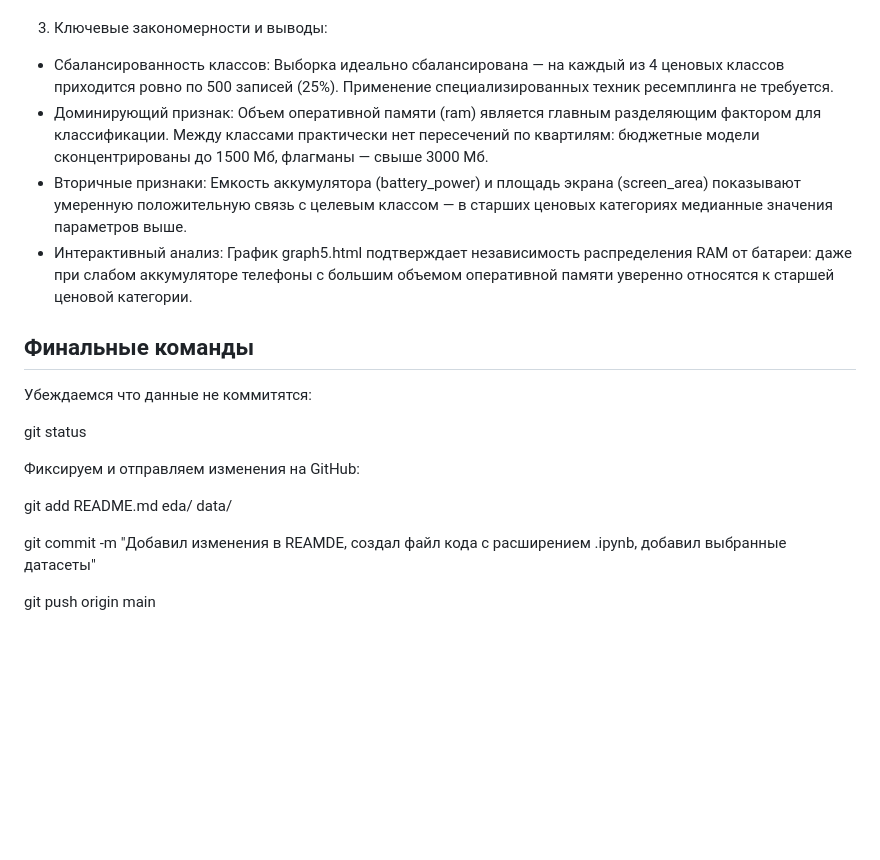
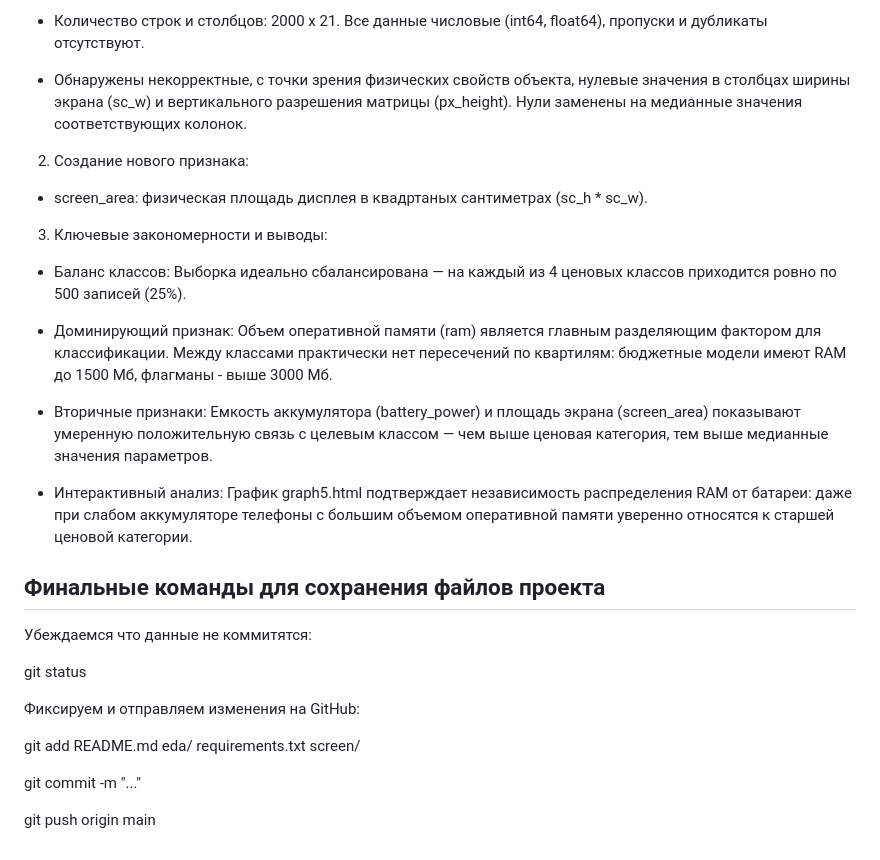
Before and after one commit to wwwmctss/PROJ1, a Markdown page: README.md, the part around one of its changes. Rendered like a GitHub page; blank space fills up the shorter version.

```diff
--- a/README.md
+++ b/README.md
@@ -57,10 +71,22 @@ pip install -r requirements.txt
+- Количество строк и столбцов: 2000 x 21. Все данные числовые (int64, float64), пропуски и дубликаты отсутствуют.
+
+- Обнаружены некорректные, с точки зрения физических свойств объекта, нулевые значения в столбцах ширины экрана (sc_w) и вертикального разрешения матрицы (px_height). Нули заменены на медианные значения соответствующих колонок.
+
+2. Создание нового признака:
+
+- screen_area: физическая площадь дисплея в квадртаных сантиметрах (sc_h * sc_w).
+
 3. Ключевые закономерности и выводы:
-- Сбалансированность классов: Выборка идеально сбалансирована — на каждый из 4 ценовых классов приходится ровно по 500 записей (25%). Применение специализированных техник ресемплинга не требуется.
-- Доминирующий признак: Объем оперативной памяти (ram) является главным разделяющим фактором для классификации. Между классами практически нет пересечений по квартилям: бюджетные модели сконцентрированы до 1500 Мб, флагманы — свыше 3000 Мб.
-- Вторичные признаки: Емкость аккумулятора (battery_power) и площадь экрана (screen_area) показывают умеренную положительную связь с целевым классом — в старших ценовых категориях медианные значения параметров выше.
+
+- Баланс классов: Выборка идеально сбалансирована — на каждый из 4 ценовых классов приходится ровно по 500 записей (25%).
+
+- Доминирующий признак: Объем оперативной памяти (ram) является главным разделяющим фактором для классификации. Между классами практически нет пересечений по квартилям: бюджетные модели имеют RAM до 1500 Мб, флагманы - выше 3000 Мб.
+
+- Вторичные признаки: Емкость аккумулятора (battery_power) и площадь экрана (screen_area) показывают умеренную положительную связь с целевым классом — чем выше ценовая категория, тем выше медианные значения параметров.
+
 - Интерактивный анализ: График graph5.html подтверждает независимость распределения RAM от батареи: даже при слабом аккумуляторе телефоны с большим объемом оперативной памяти уверенно относятся к старшей ценовой категории.
 
-## Финальные команды
+## Финальные команды для сохранения файлов проекта
 
 Убеждаемся что данные не коммитятся:
 
@@ -68,8 +94,8 @@ git status
 
 Фиксируем и отправляем изменения на GitHub:
 
-git add README.md eda/ data/
+git add README.md eda/ requirements.txt screen/
 
-git commit -m "Добавил изменения в REAMDE, создал файл кода с расширением .ipynb, добавил выбранные датасеты"
+git commit -m "..."
 
 git push origin main
```
Also changed, not shown: other parts of README.md (+34 -20 lines), eda/graph2.png, eda/graph3.png, eda/graph4.png, screen/biblio.jpg (added), screen/screen.jpg, 3 other files.
